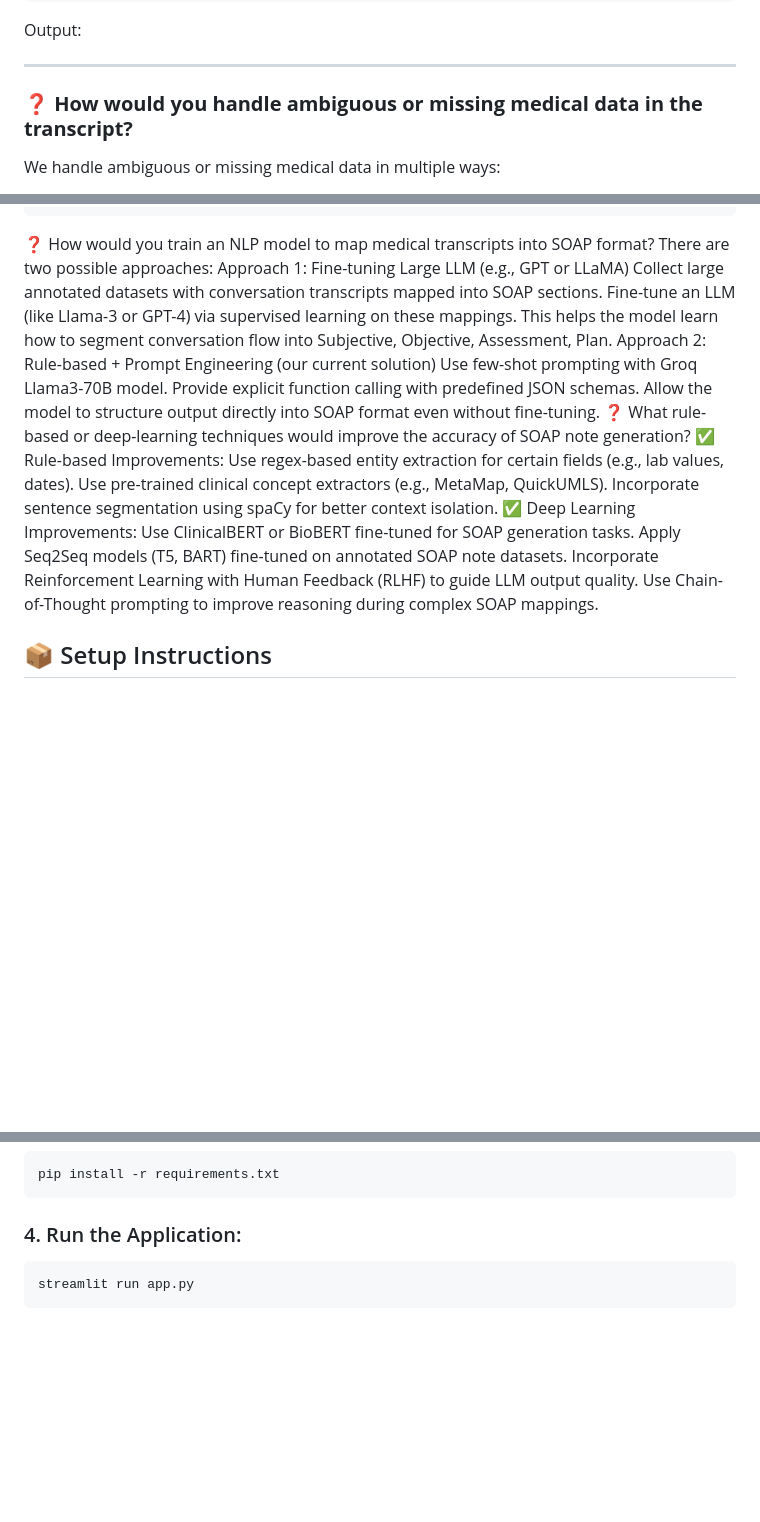
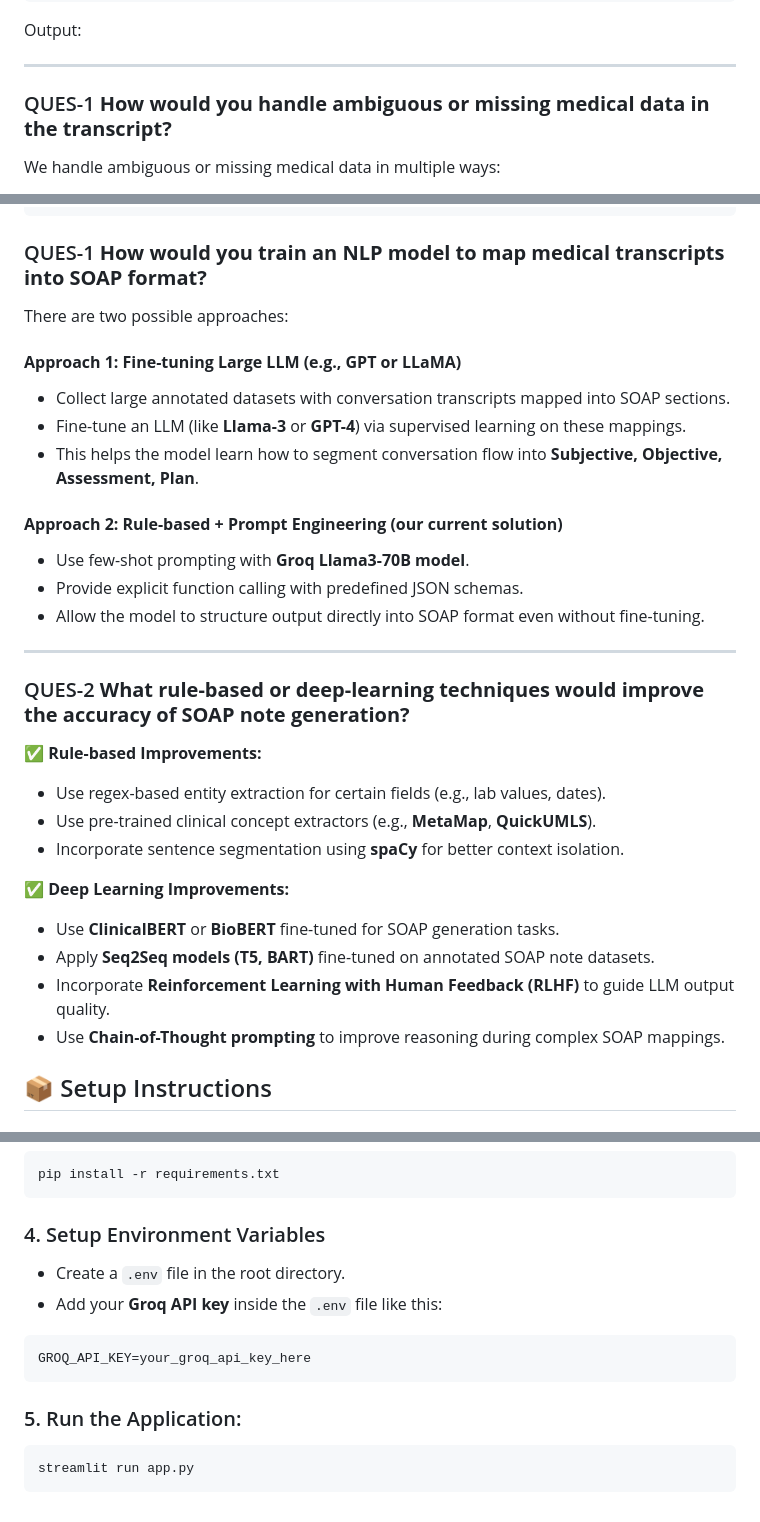
Before and after one commit to RamandeepSinghMakkar/medical, a Markdown page: README.md, 3 parts joined by grey strips. GitHub-like rendering; blank space fills up the shorter version.

````diff
--- a/README.md
+++ b/README.md
@@ -33,7 +33,7 @@ Output:
 
 ---
 
-### ❓ **How would you handle ambiguous or missing medical data in the transcript?**
+### QUES-1 **How would you handle ambiguous or missing medical data in the transcript?**
 
 We handle ambiguous or missing medical data in multiple ways:
 
@@ -143,26 +143,39 @@ Doctor – You're welcome. Take care.
 ```
 
 
-❓ How would you train an NLP model to map medical transcripts into SOAP format?
+### QUES-1 **How would you train an NLP model to map medical transcripts into SOAP format?**
+
 There are two possible approaches:
-Approach 1: Fine-tuning Large LLM (e.g., GPT or LLaMA)
-Collect large annotated datasets with conversation transcripts mapped into SOAP sections.
-Fine-tune an LLM (like Llama-3 or GPT-4) via supervised learning on these mappings.
-This helps the model learn how to segment conversation flow into Subjective, Objective, Assessment, Plan.
-Approach 2: Rule-based + Prompt Engineering (our current solution)
-Use few-shot prompting with Groq Llama3-70B model.
-Provide explicit function calling with predefined JSON schemas.
-Allow the model to structure output directly into SOAP format even without fine-tuning.
-❓ What rule-based or deep-learning techniques would improve the accuracy of SOAP note generation?
-✅ Rule-based Improvements:
-Use regex-based entity extraction for certain fields (e.g., lab values, dates).
-Use pre-trained clinical concept extractors (e.g., MetaMap, QuickUMLS).
-Incorporate sentence segmentation using spaCy for better context isolation.
-✅ Deep Learning Improvements:
-Use ClinicalBERT or BioBERT fine-tuned for SOAP generation tasks.
-Apply Seq2Seq models (T5, BART) fine-tuned on annotated SOAP note datasets.
-Incorporate Reinforcement Learning with Human Feedback (RLHF) to guide LLM output quality.
-Use Chain-of-Thought prompting to improve reasoning during complex SOAP mappings.
+
+#### **Approach 1: Fine-tuning Large LLM (e.g., GPT or LLaMA)**
+
+- Collect large annotated datasets with conversation transcripts mapped into SOAP sections.
+- Fine-tune an LLM (like **Llama-3** or **GPT-4**) via supervised learning on these mappings.
+- This helps the model learn how to segment conversation flow into **Subjective, Objective, Assessment, Plan**.
+
+#### **Approach 2: Rule-based + Prompt Engineering (our current solution)**
+
+- Use few-shot prompting with **Groq Llama3-70B model**.
+- Provide explicit function calling with predefined JSON schemas.
+- Allow the model to structure output directly into SOAP format even without fine-tuning.
+
+---
+
+### QUES-2 **What rule-based or deep-learning techniques would improve the accuracy of SOAP note generation?**
+
+✅ **Rule-based Improvements:**
+
+- Use regex-based entity extraction for certain fields (e.g., lab values, dates).
+- Use pre-trained clinical concept extractors (e.g., **MetaMap**, **QuickUMLS**).
+- Incorporate sentence segmentation using **spaCy** for better context isolation.
+
+✅ **Deep Learning Improvements:**
+
+- Use **ClinicalBERT** or **BioBERT** fine-tuned for SOAP generation tasks.
+- Apply **Seq2Seq models (T5, BART)** fine-tuned on annotated SOAP note datasets.
+- Incorporate **Reinforcement Learning with Human Feedback (RLHF)** to guide LLM output quality.
+- Use **Chain-of-Thought prompting** to improve reasoning during complex SOAP mappings.
+
 
 
 
@@ -184,7 +197,16 @@ source venv/bin/activate  # On Windows: venv\Scripts\activate
 pip install -r requirements.txt
 ```
 
-### 4. Run the Application:
+### 4. Setup Environment Variables
+
+- Create a `.env` file in the root directory.
+- Add your **Groq API key** inside the `.env` file like this:
+
+```bash
+GROQ_API_KEY=your_groq_api_key_here
+```
+
+### 5. Run the Application:
 
 ```bash
 streamlit run app.py
````
Also changed, not shown: other parts of README.md (+3 -3 lines).
